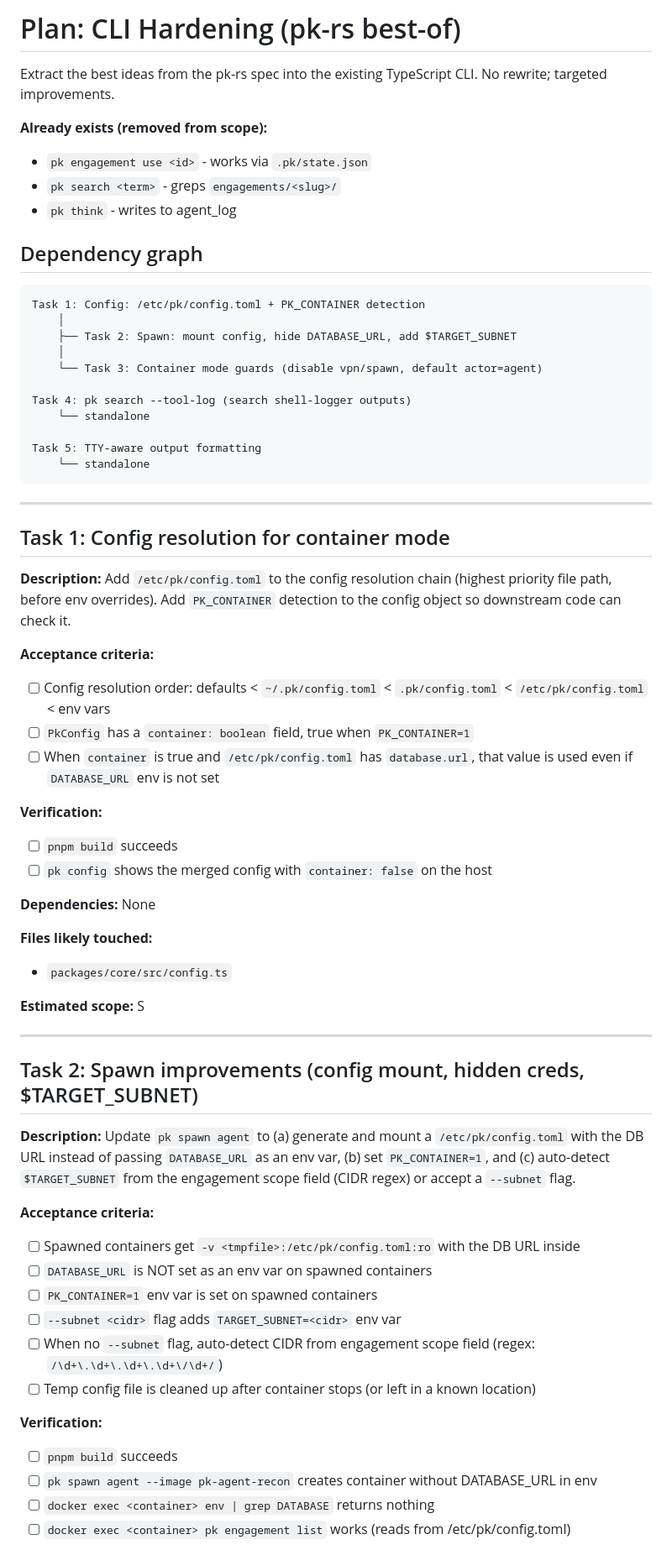
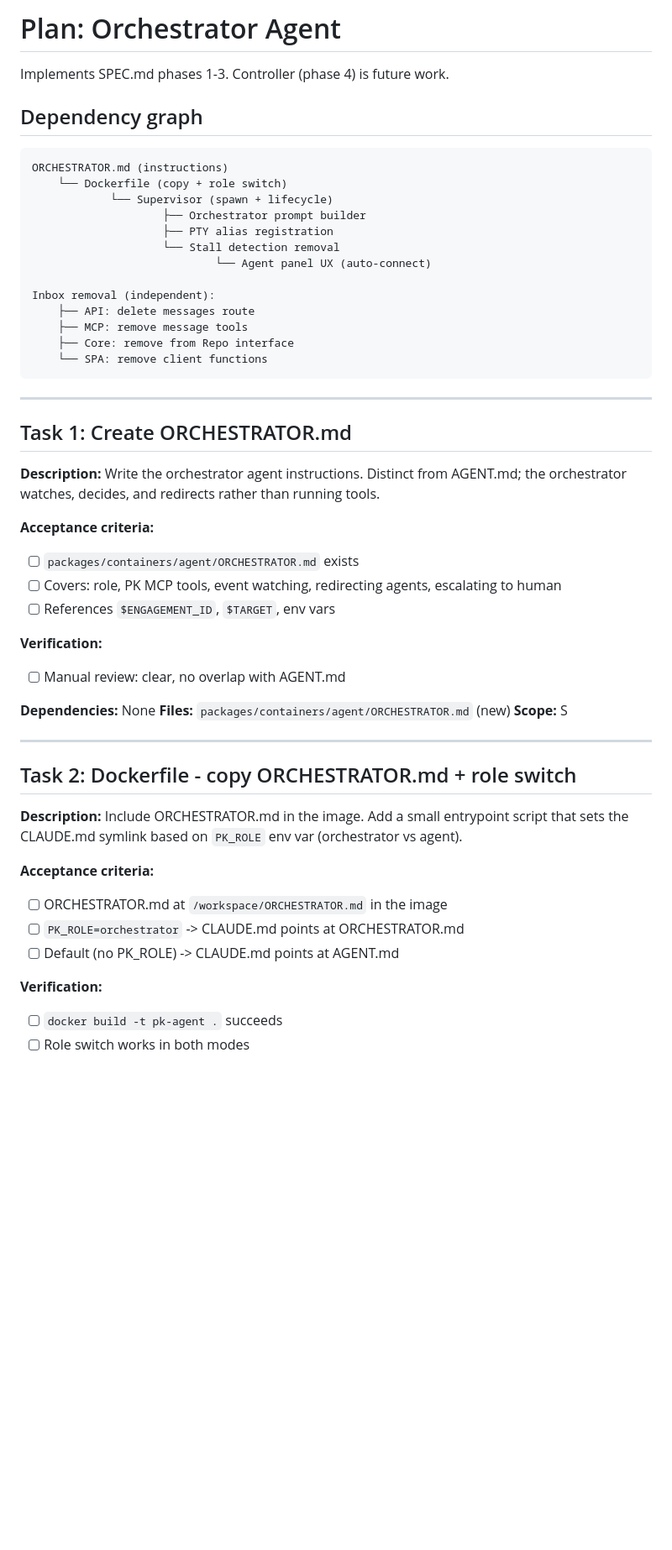
Before and after one commit to Saturate/PromptKiddie, a Markdown page: tasks/plan.md, the part around one of its changes. Shown at 84% size. Rendered like a GitHub page; blank space fills up the shorter version.

````diff
--- a/tasks/plan.md
+++ b/tasks/plan.md
@@ -1,68 +1,56 @@
-# Plan: CLI Hardening (pk-rs best-of)
+# Plan: Orchestrator Agent
 
-Extract the best ideas from the pk-rs spec into the existing TypeScript CLI. No rewrite; targeted improvements.
-
-**Already exists (removed from scope):**
-- `pk engagement use <id>` - works via `.pk/state.json`
-- `pk search <term>` - greps `engagements/<slug>/`
-- `pk think` - writes to agent_log
+Implements SPEC.md phases 1-3. Controller (phase 4) is future work.
 
 ## Dependency graph
 
 ```
-Task 1: Config: /etc/pk/config.toml + PK_CONTAINER detection
-    │
-    ├── Task 2: Spawn: mount config, hide DATABASE_URL, add $TARGET_SUBNET
-    │
-    └── Task 3: Container mode guards (disable vpn/spawn, default actor=agent)
+ORCHESTRATOR.md (instructions)
+    └── Dockerfile (copy + role switch)
+            └── Supervisor (spawn + lifecycle)
+                    ├── Orchestrator prompt builder
+                    ├── PTY alias registration
+                    └── Stall detection removal
+                            └── Agent panel UX (auto-connect)
 
-Task 4: pk search --tool-log (search shell-logger outputs)
-    └── standalone
-
-Task 5: TTY-aware output formatting
-    └── standalone
+Inbox removal (independent):
+    ├── API: delete messages route
+    ├── MCP: remove message tools
+    ├── Core: remove from Repo interface
+    └── SPA: remove client functions
 ```
 
 ---
 
-## Task 1: Config resolution for container mode
+## Task 1: Create ORCHESTRATOR.md
 
-**Description:** Add `/etc/pk/config.toml` to the config resolution chain (highest priority file path, before env overrides). Add `PK_CONTAINER` detection to the config object so downstream code can check it.
+**Description:** Write the orchestrator agent instructions. Distinct from AGENT.md; the orchestrator watches, decides, and redirects rather than running tools.
 
 **Acceptance criteria:**
-- [ ] Config resolution order: defaults < `~/.pk/config.toml` < `.pk/config.toml` < `/etc/pk/config.toml` < env vars
-- [ ] `PkConfig` has a `container: boolean` field, true when `PK_CONTAINER=1`
-- [ ] When `container` is true and `/etc/pk/config.toml` has `database.url`, that value is used even if `DATABASE_URL` env is not set
+- [ ] `packages/containers/agent/ORCHESTRATOR.md` exists
+- [ ] Covers: role, PK MCP tools, event watching, redirecting agents, escalating to human
+- [ ] References `$ENGAGEMENT_ID`, `$TARGET`, env vars
 
 **Verification:**
-- [ ] `pnpm build` succeeds
-- [ ] `pk config` shows the merged config with `container: false` on the host
+- [ ] Manual review: clear, no overlap with AGENT.md
 
 **Dependencies:** None
-
-**Files likely touched:**
-- `packages/core/src/config.ts`
-
-**Estimated scope:** S
+**Files:** `packages/containers/agent/ORCHESTRATOR.md` (new)
+**Scope:** S
 
 ---
 
-## Task 2: Spawn improvements (config mount, hidden creds, $TARGET_SUBNET)
+## Task 2: Dockerfile - copy ORCHESTRATOR.md + role switch
 
-**Description:** Update `pk spawn agent` to (a) generate and mount a `/etc/pk/config.toml` with the DB URL instead of passing `DATABASE_URL` as an env var, (b) set `PK_CONTAINER=1`, and (c) auto-detect `$TARGET_SUBNET` from the engagement scope field (CIDR regex) or accept a `--subnet` flag.
+**Description:** Include ORCHESTRATOR.md in the image. Add a small entrypoint script that sets the CLAUDE.md symlink based on `PK_ROLE` env var (orchestrator vs agent).
 
 **Acceptance criteria:**
-- [ ] Spawned containers get `-v <tmpfile>:/etc/pk/config.toml:ro` with the DB URL inside
-- [ ] `DATABASE_URL` is NOT set as an env var on spawned containers
-- [ ] `PK_CONTAINER=1` env var is set on spawned containers
-- [ ] `--subnet <cidr>` flag adds `TARGET_SUBNET=<cidr>` env var
-- [ ] When no `--subnet` flag, auto-detect CIDR from engagement scope field (regex: `/\d+\.\d+\.\d+\.\d+\/\d+/`)
-- [ ] Temp config file is cleaned up after container stops (or left in a known location)
+- [ ] ORCHESTRATOR.md at `/workspace/ORCHESTRATOR.md` in the image
+- [ ] `PK_ROLE=orchestrator` -> CLAUDE.md points at ORCHESTRATOR.md
+- [ ] Default (no PK_ROLE) -> CLAUDE.md points at AGENT.md
 
 **Verification:**
-- [ ] `pnpm build` succeeds
-- [ ] `pk spawn agent --image pk-agent-recon` creates container without DATABASE_URL in env
-- [ ] `docker exec <container> env | grep DATABASE` returns nothing
-- [ ] `docker exec <container> pk engagement list` works (reads from /etc/pk/config.toml)
+- [ ] `docker build -t pk-agent .` succeeds
+- [ ] Role switch works in both modes
 
 **Dependencies:** Task 1
````
Also changed, not shown: other parts of tasks/plan.md (+112 -70 lines).
